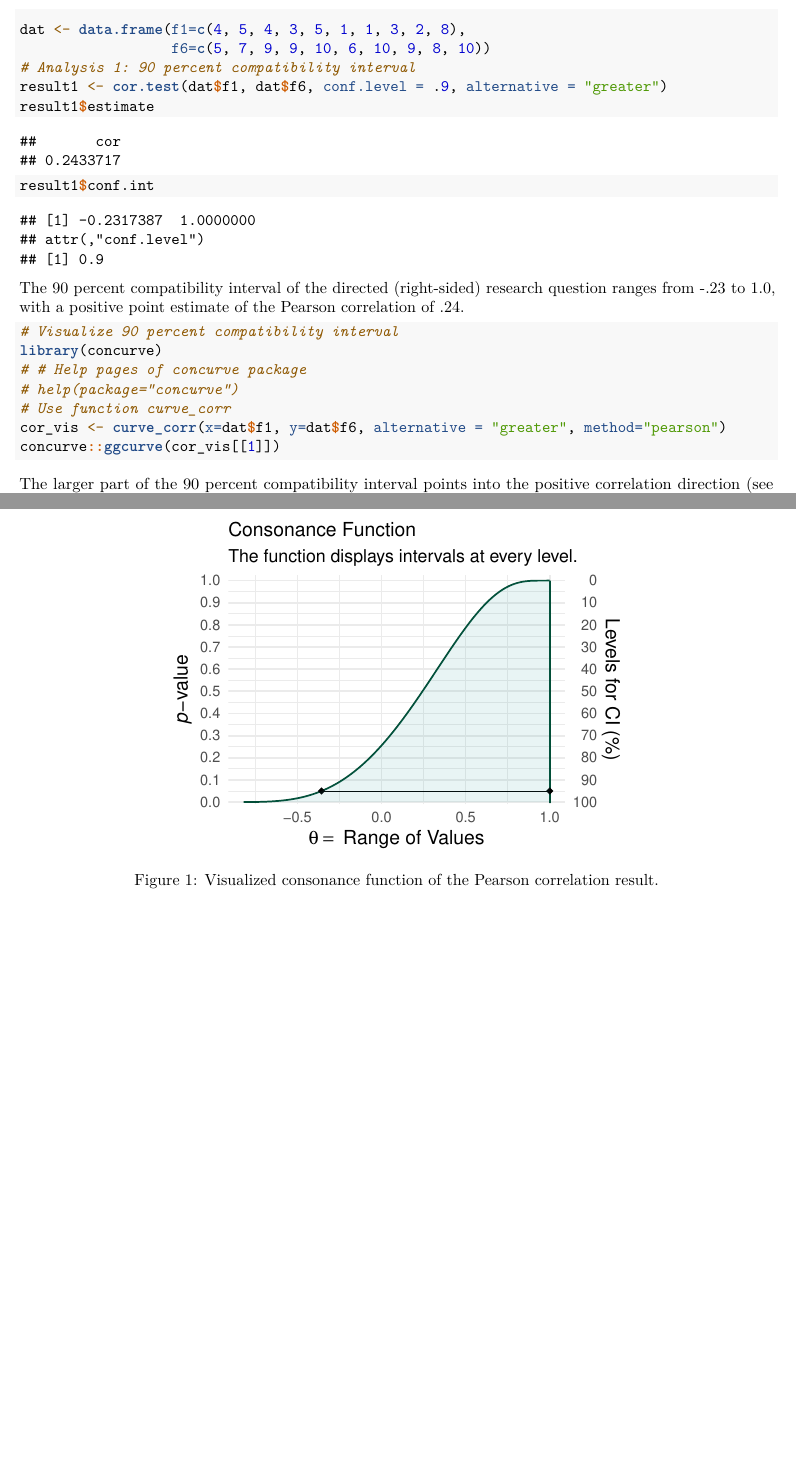
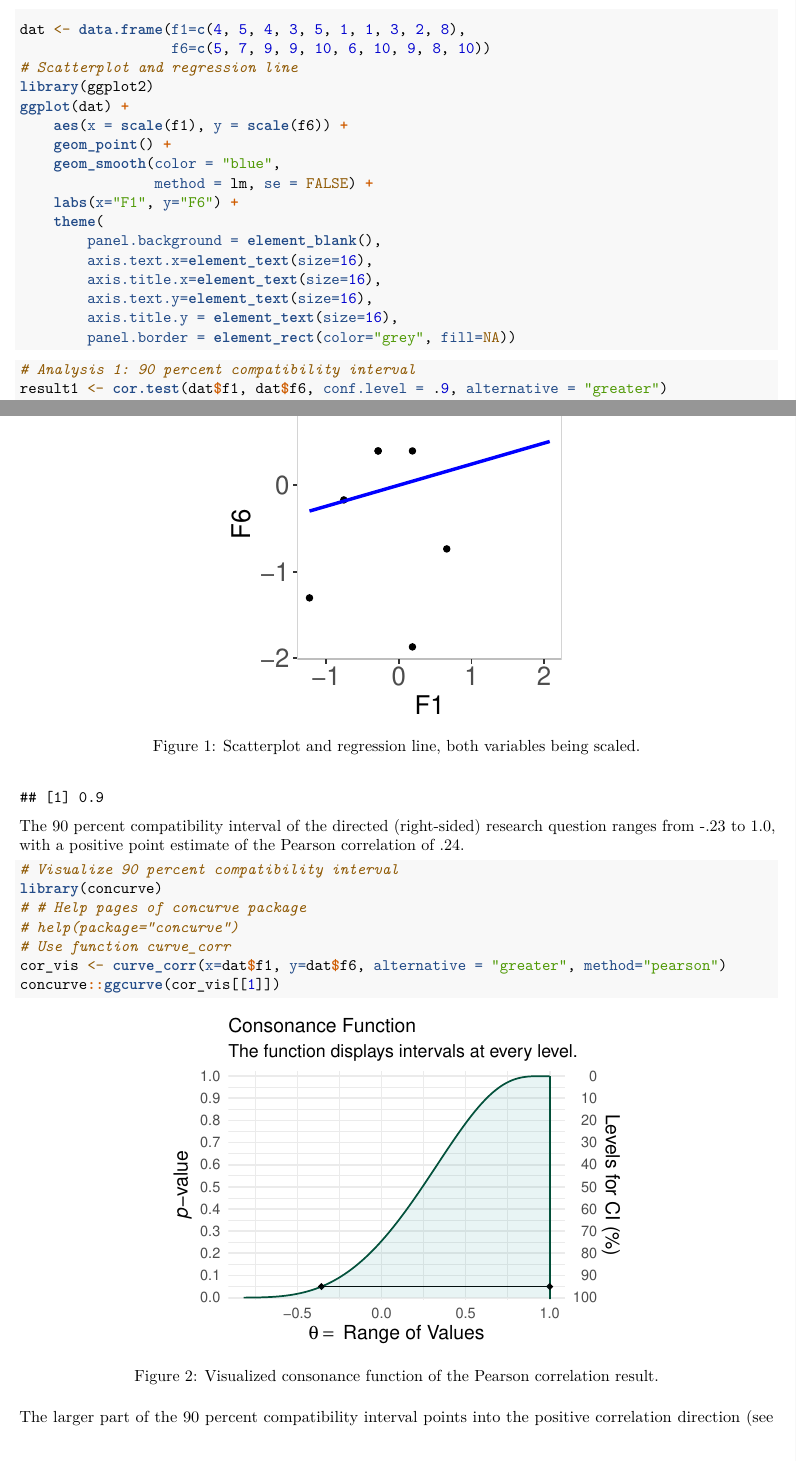
Before and after one commit to mmiche/osfs26Projekt, an R Markdown document (ReproducibleMS/osfs26ProjektMS.Rmd): two parts of pages 2 and 3 of 4 before the commit and two parts of pages 2 and 3 of 5 after it, joined at a grey line, cut so that both start at the same text, the shorter picture padded with empty space. The pictures show the output file ReproducibleMS/osfs26ProjektMS.pdf that the author committed with the source.

Commit message:
Added scatterplot to MS

````diff
--- a/ReproducibleMS/osfs26ProjektMS.Rmd
+++ b/ReproducibleMS/osfs26ProjektMS.Rmd
@@ -55,9 +55,24 @@
 
 ## Results
 
-```{r result1, echo=TRUE, eval=TRUE}
+```{r result1, echo=TRUE, eval=TRUE, message=FALSE, fig.width=3, fig.height=3, fig.cap="Scatterplot and regression line, both variables being scaled."}
 dat <- data.frame(f1=c(4, 5, 4, 3, 5, 1, 1, 3, 2, 8),
                   f6=c(5, 7, 9, 9, 10, 6, 10, 9, 8, 10))
+# Scatterplot and regression line
+library(ggplot2)
+ggplot(dat) +
+    aes(x = scale(f1), y = scale(f6)) +
+    geom_point() +
+    geom_smooth(color = "blue",
+                method = lm, se = FALSE) +
+    labs(x="F1", y="F6") +
+    theme(
+        panel.background = element_blank(),
+        axis.text.x=element_text(size=16),
+        axis.title.x=element_text(size=16),
+        axis.text.y=element_text(size=16),
+        axis.title.y = element_text(size=16),
+        panel.border = element_rect(color="grey", fill=NA))
 # Analysis 1: 90 percent compatibility interval
 result1 <- cor.test(dat$f1, dat$f6, conf.level = .9, alternative = "greater")
 result1$estimate
````
Also changed, not shown: ReproducibleMS/osfs26ProjektMS.pdf, ReproducibleMS/osfs26ProjektMS.Rmd (7 more changed lines).
